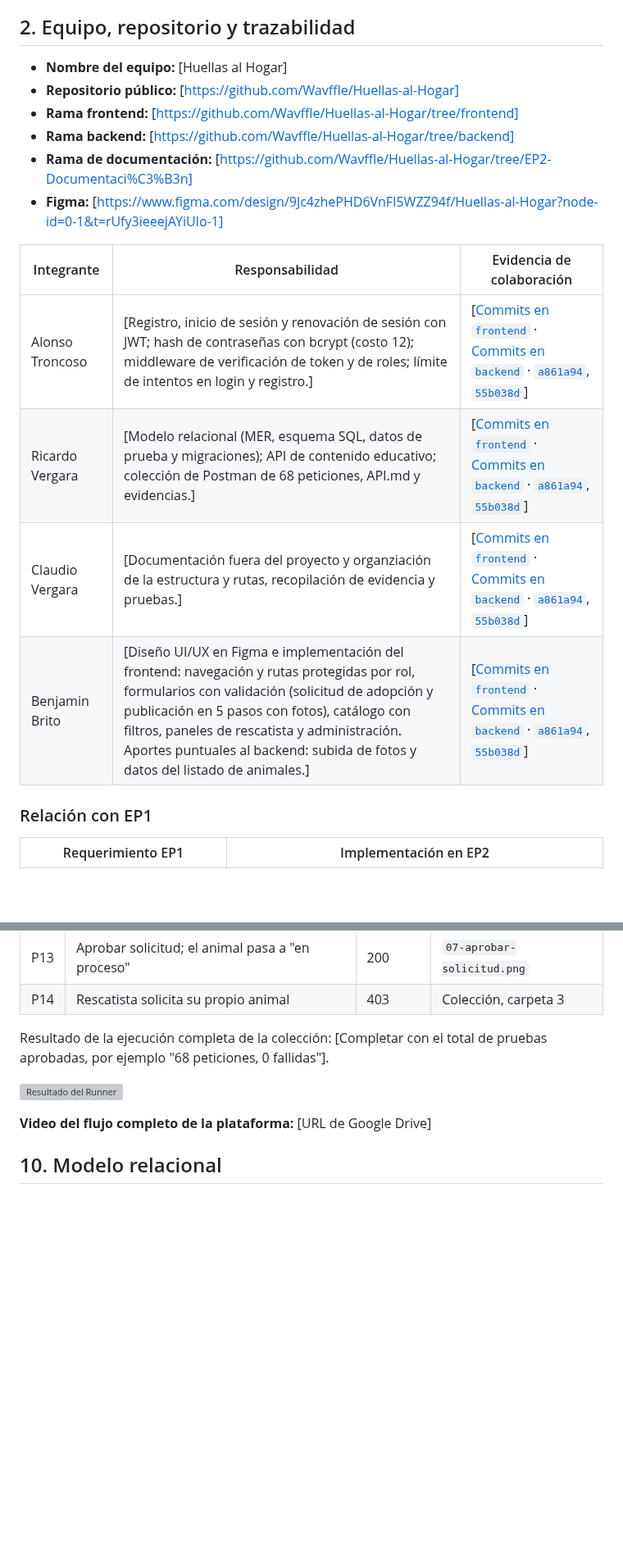
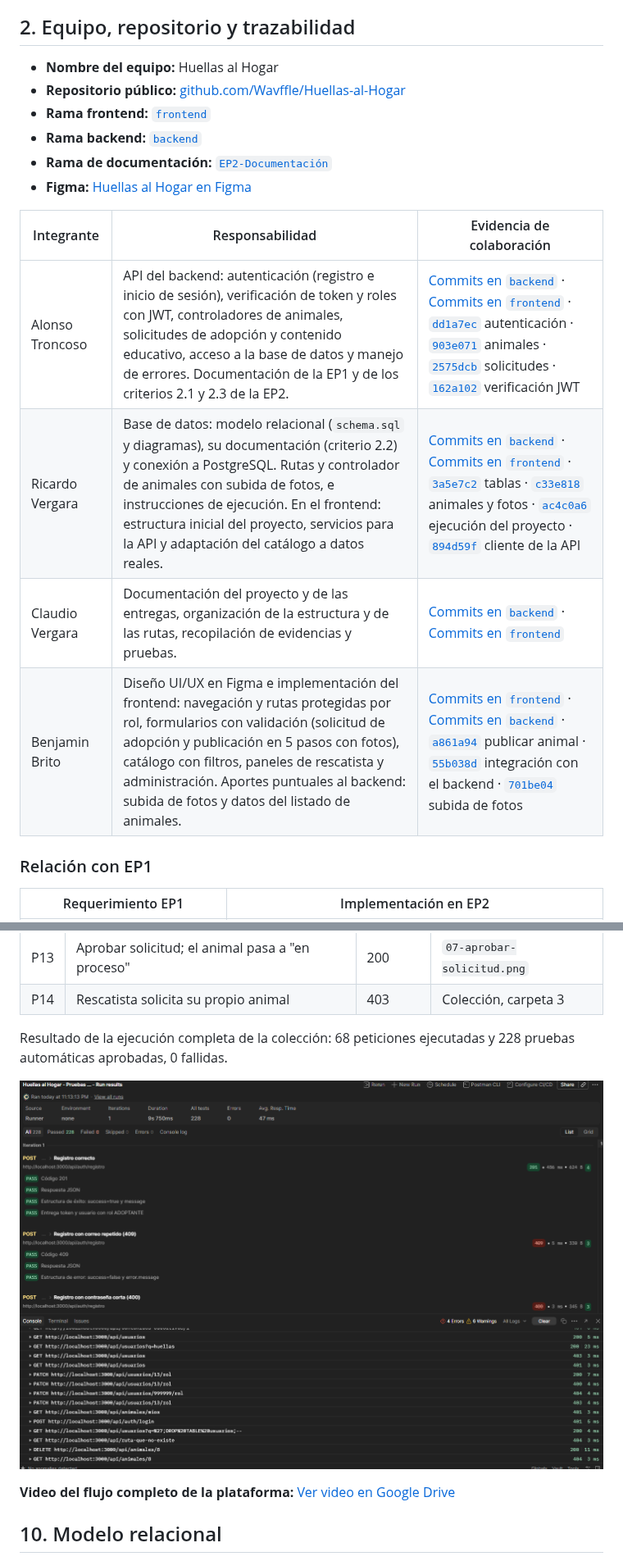
Before and after one commit to Wavffle/Huellas-al-Hogar, a Markdown page: README.md, 2 parts joined by grey strips. Shown at 82% size. GitHub-like rendering; pictures changed too: img/01-runner-resultado.png (added); blank space fills up the shorter version; grey boxes are pictures that could not be loaded.

Commit message:
Correción fe de erratas, links caidos e importar imagenes.

```diff
--- a/README.md
+++ b/README.md
@@ -89,19 +92,19 @@ Huellas al Hogar es una plataforma web y móvil orientada a fomentar la adopció
 
 ## 2. Equipo, repositorio y trazabilidad
 
-- **Nombre del equipo:** [Huellas al Hogar]
-- **Repositorio público:** [https://github.com/Wavffle/Huellas-al-Hogar]
-- **Rama frontend:** [https://github.com/Wavffle/Huellas-al-Hogar/tree/frontend]
-- **Rama backend:** [https://github.com/Wavffle/Huellas-al-Hogar/tree/backend]
-- **Rama de documentación:** [https://github.com/Wavffle/Huellas-al-Hogar/tree/EP2-Documentaci%C3%B3n]
-- **Figma:** [https://www.figma.com/design/9Jc4zhePHD6VnFI5WZZ94f/Huellas-al-Hogar?node-id=0-1&t=rUfy3ieeejAYiUIo-1]
+- **Nombre del equipo:** Huellas al Hogar
+- **Repositorio público:** [github.com/Wavffle/Huellas-al-Hogar](https://github.com/Wavffle/Huellas-al-Hogar)
+- **Rama frontend:** [`frontend`](https://github.com/Wavffle/Huellas-al-Hogar/tree/frontend)
+- **Rama backend:** [`backend`](https://github.com/Wavffle/Huellas-al-Hogar/tree/backend)
+- **Rama de documentación:** [`EP2-Documentación`](https://github.com/Wavffle/Huellas-al-Hogar/tree/EP2-Documentaci%C3%B3n)
+- **Figma:** [Huellas al Hogar en Figma](https://www.figma.com/design/9Jc4zhePHD6VnFI5WZZ94f/Huellas-al-Hogar?node-id=0-1&t=rUfy3ieeejAYiUIo-1)
 
 | Integrante | Responsabilidad | Evidencia de colaboración |
 |---|---|---|
-| Alonso Troncoso | [Registro, inicio de sesión y renovación de sesión con JWT; hash de contraseñas con bcrypt (costo 12); middleware de verificación de token y de roles; límite de intentos en login y registro.] | [[Commits en `frontend`](https://github.com/Wavffle/Huellas-al-Hogar/commits/frontend?author=AlonsoTroncoso) · [Commits en `backend`](https://github.com/Wavffle/Huellas-al-Hogar/commits/backend?author=AlonsoTroncoso) · [`a861a94`](https://github.com/Wavffle/Huellas-al-Hogar/commit/a861a94), [`55b038d`](https://github.com/Wavffle/Huellas-al-Hogar/commit/55b038d)] |
-| Ricardo Vergara | [Modelo relacional (MER, esquema SQL, datos de prueba y migraciones); API de contenido educativo; colección de Postman de 68 peticiones, API.md y evidencias.] | [[Commits en `frontend`](https://github.com/Wavffle/Huellas-al-Hogar/commits/frontend?author=sorintarin) · [Commits en `backend`](https://github.com/Wavffle/Huellas-al-Hogar/commits/backend?author=sorintarin) · [`a861a94`](https://github.com/Wavffle/Huellas-al-Hogar/commit/a861a94), [`55b038d`](https://github.com/Wavffle/Huellas-al-Hogar/commit/55b038d)] |
-| Claudio Vergara | [Documentación fuera del proyecto y organziación de la estructura y rutas, recopilación de evidencia y pruebas.] | [[Commits en `frontend`](https://github.com/Wavffle/Huellas-al-Hogar/commits/frontend?author=0Yayo0) · [Commits en `backend`](https://github.com/Wavffle/Huellas-al-Hogar/commits/backend?author=0Yayo0) · [`a861a94`](https://github.com/Wavffle/Huellas-al-Hogar/commit/a861a94), [`55b038d`](https://github.com/Wavffle/Huellas-al-Hogar/commit/55b038d)] |
-| Benjamin Brito | [Diseño UI/UX en Figma e implementación del frontend: navegación y rutas protegidas por rol, formularios con validación (solicitud de adopción y publicación en 5 pasos con fotos), catálogo con filtros, paneles de rescatista y administración. Aportes puntuales al backend: subida de fotos y datos del listado de animales.] | [[Commits en `frontend`](https://github.com/Wavffle/Huellas-al-Hogar/commits/frontend?author=Wavffle) · [Commits en `backend`](https://github.com/Wavffle/Huellas-al-Hogar/commits/backend?author=Wavffle) · [`a861a94`](https://github.com/Wavffle/Huellas-al-Hogar/commit/a861a94), [`55b038d`](https://github.com/Wavffle/Huellas-al-Hogar/commit/55b038d)] |
+| Alonso Troncoso | API del backend: autenticación (registro e inicio de sesión), verificación de token y roles con JWT, controladores de animales, solicitudes de adopción y contenido educativo, acceso a la base de datos y manejo de errores. Documentación de la EP1 y de los criterios 2.1 y 2.3 de la EP2. | [Commits en `backend`](https://github.com/Wavffle/Huellas-al-Hogar/commits/backend?author=AlonsoTroncoso) · [Commits en `frontend`](https://github.com/Wavffle/Huellas-al-Hogar/commits/frontend?author=AlonsoTroncoso) · [`dd1a7ec`](https://github.com/Wavffle/Huellas-al-Hogar/commit/dd1a7ec) autenticación · [`903e071`](https://github.com/Wavffle/Huellas-al-Hogar/commit/903e071) animales · [`2575dcb`](https://github.com/Wavffle/Huellas-al-Hogar/commit/2575dcb) solicitudes · [`162a102`](https://github.com/Wavffle/Huellas-al-Hogar/commit/162a102) verificación JWT |
+| Ricardo Vergara | Base de datos: modelo relacional (`schema.sql` y diagramas), su documentación (criterio 2.2) y conexión a PostgreSQL. Rutas y controlador de animales con subida de fotos, e instrucciones de ejecución. En el frontend: estructura inicial del proyecto, servicios para la API y adaptación del catálogo a datos reales. | [Commits en `backend`](https://github.com/Wavffle/Huellas-al-Hogar/commits/backend?author=sorintarin) · [Commits en `frontend`](https://github.com/Wavffle/Huellas-al-Hogar/commits/frontend?author=sorintarin) · [`3a5e7c2`](https://github.com/Wavffle/Huellas-al-Hogar/commit/3a5e7c2) tablas · [`c33e818`](https://github.com/Wavffle/Huellas-al-Hogar/commit/c33e818) animales y fotos · [`ac4c0a6`](https://github.com/Wavffle/Huellas-al-Hogar/commit/ac4c0a6) ejecución del proyecto · [`894d59f`](https://github.com/Wavffle/Huellas-al-Hogar/commit/894d59f) cliente de la API |
+| Claudio Vergara | Documentación del proyecto y de las entregas, organización de la estructura y de las rutas, recopilación de evidencias y pruebas. | [Commits en `backend`](https://github.com/Wavffle/Huellas-al-Hogar/commits/backend?author=0Yayo0) · [Commits en `frontend`](https://github.com/Wavffle/Huellas-al-Hogar/commits/frontend?author=0Yayo0) |
+| Benjamin Brito | Diseño UI/UX en Figma e implementación del frontend: navegación y rutas protegidas por rol, formularios con validación (solicitud de adopción y publicación en 5 pasos con fotos), catálogo con filtros, paneles de rescatista y administración. Aportes puntuales al backend: subida de fotos y datos del listado de animales. | [Commits en `frontend`](https://github.com/Wavffle/Huellas-al-Hogar/commits/frontend?author=Wavffle) · [Commits en `backend`](https://github.com/Wavffle/Huellas-al-Hogar/commits/backend?author=Wavffle) · [`a861a94`](https://github.com/Wavffle/Huellas-al-Hogar/commit/a861a94) publicar animal · [`55b038d`](https://github.com/Wavffle/Huellas-al-Hogar/commit/55b038d) integración con el backend · [`701be04`](https://github.com/Wavffle/Huellas-al-Hogar/commit/701be04) subida de fotos |
 
 ### Relación con EP1
 
@@ -360,11 +367,11 @@ La colección de Postman está en [`docs/api/`]([URL rama backend]/docs/api) y c
 | P13 | Aprobar solicitud; el animal pasa a "en proceso" | 200 | `07-aprobar-solicitud.png` |
 | P14 | Rescatista solicita su propio animal | 403 | Colección, carpeta 3 |
 
-Resultado de la ejecución completa de la colección: [Completar con el total de pruebas aprobadas, por ejemplo "68 peticiones, 0 fallidas"].
+Resultado de la ejecución completa de la colección: 68 peticiones ejecutadas y 228 pruebas automáticas aprobadas, 0 fallidas.
 
-![Resultado del Runner](./evidencias/01-runner-resultado.png)
+![Resultado del Runner](./img/01-runner-resultado.png)
 
-**Video del flujo completo de la plataforma:** [URL de Google Drive]
+**Video del flujo completo de la plataforma:** [Ver video en Google Drive](https://drive.google.com/file/d/1iTrnilpy7mvVo4KkJhElS0W45Rq_eQJG/view?usp=sharing)
 
 ## 10. Modelo relacional
 
```
Also changed, not shown: other parts of README.md (+10 -3 lines).
